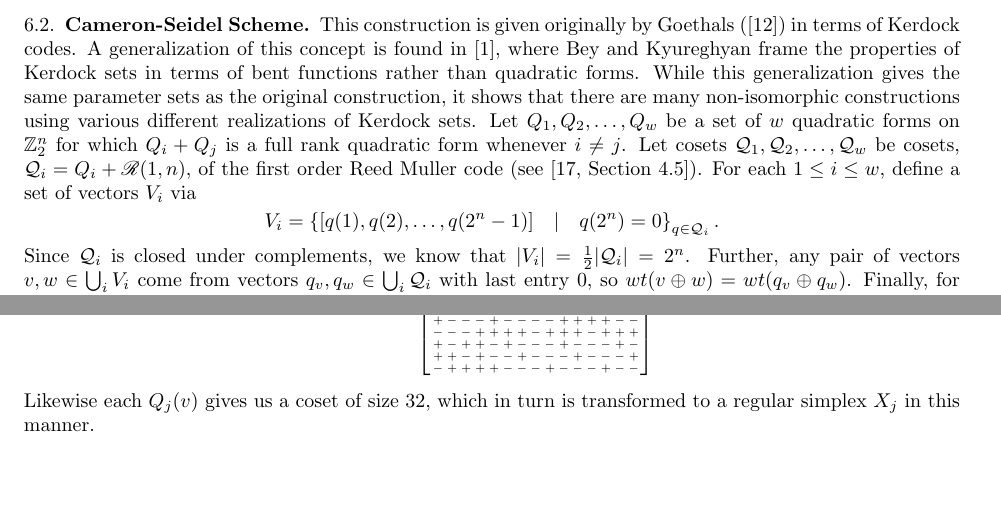
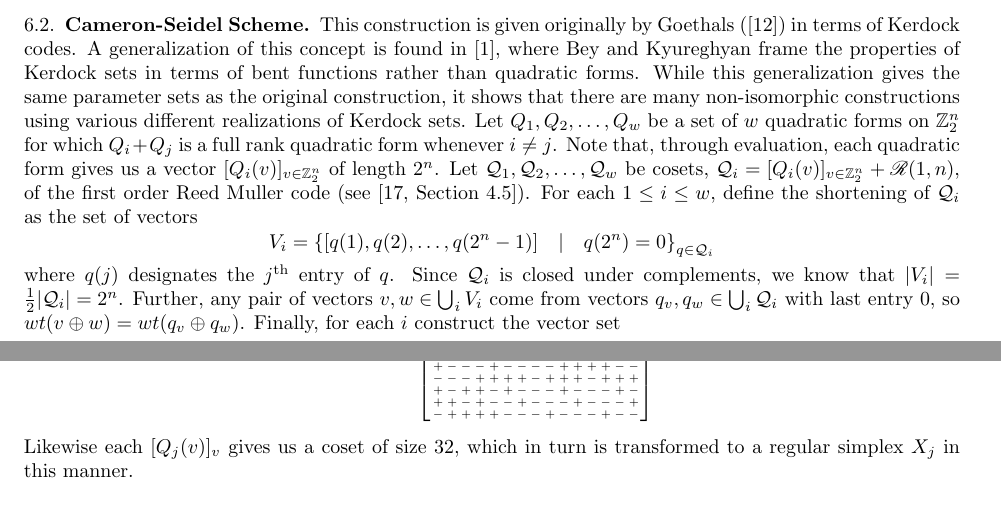
Before and after one commit to Bgkodalen/Research, a LaTeX paper (LSSD/LSSDPaper.tex): two parts of pages 12 and 13 of 25, joined at a grey line, cut so that both start at the same text, the shorter picture padded with empty space. Compiled offline with pdfLaTeX.

Commit message:
changes from a long time ago

```diff
--- a/LSSD/LSSDPaper.tex
+++ b/LSSD/LSSDPaper.tex
@@ -509,9 +509,9 @@ This means that our first idempotent is given by:
 If we scale this appropriately to obtain a Gram matrix of unit vectors, we find that $E_1$ is the Gram matrix of $w$ copies of the same simplex in $\mathbb{R}^v$. This can be seen as well from the fact that $Q_{01} = Q_{11}$ meaning that any simplex vector has inner product 1 with exactly one vector from each of the ``other" simplices, meaning the simplices are just copies of the same simplex. This explains why $w$ is unbounded as we can always copy the same simplex as many times as we would like. This also indicates why this example is not of interest to us as it is not giving $w$ distinct linked simplices.
 \subsection{Cameron-Seidel Scheme}
 \label{kerdock}
-This construction is given originally by Goethals (\cite{GOETHALS197643}) in terms of Kerdock codes. A generalization of this concept is found in \cite{Bey}, where Bey and Kyureghyan frame the properties of Kerdock sets in terms of bent functions rather than quadratic forms. While this generalization gives the same parameter sets as the original construction, it shows that there are many non-isomorphic constructions using various different realizations of Kerdock sets. Let $Q_1,Q_2,\dots,Q_w$ be a set of $w$ quadratic forms on $\mathbb{Z}_2^n$ for which $Q_i+Q_j$ is a full rank quadratic form whenever $i\neq j$. Let cosets $\mathcal{Q}_1,\mathcal{Q}_2,\dots,\mathcal{Q}_w$ be cosets, $\mathcal{Q}_i = Q_i+\mathscr{R}(1,n)$, of the first order Reed Muller code (see \cite[Section 4.5]{vanLint}). For each $1\leq i\leq w$, define a set of vectors $V_i$ via
-\[V_i = \left\{[q(1),q(2),\dots,q(2^n-1)]\quad\vert\quad q(2^n) = 0\right\}_{q\in\mathcal{Q}_i}.\]
-Since $\mathcal{Q}_i$ is closed under complements, we know that $\vert V_i\vert = \frac{1}{2}\vert\mathcal{Q}_i\vert = 2^{n}$. Further, any pair of vectors $v,w\in\bigcup_iV_i$ come from vectors $q_v,q_w\in\bigcup_i\mathcal{Q}_i$ with last entry $0$, so $wt(v\oplus w) = wt(q_v\oplus q_w)$. Finally, for each $i$ construct the vector set
+This construction is given originally by Goethals (\cite{GOETHALS197643}) in terms of Kerdock codes. A generalization of this concept is found in \cite{Bey}, where Bey and Kyureghyan frame the properties of Kerdock sets in terms of bent functions rather than quadratic forms. While this generalization gives the same parameter sets as the original construction, it shows that there are many non-isomorphic constructions using various different realizations of Kerdock sets. Let $Q_1,Q_2,\dots,Q_w$ be a set of $w$ quadratic forms on $\mathbb{Z}_2^n$ for which $Q_i+Q_j$ is a full rank quadratic form whenever $i\neq j$. Note that, through evaluation, each quadratic form gives us a vector $[Q_i(v)]_{v\in\mathbb{Z}^n_2}$ of length $2^n$. Let $\mathcal{Q}_1,\mathcal{Q}_2,\dots,\mathcal{Q}_w$ be cosets, $\mathcal{Q}_i = [Q_i(v)]_{v\in\mathbb{Z}_2^n}+\mathscr{R}(1,n)$, of the first order Reed Muller code (see \cite[Section 4.5]{vanLint}). For each $1\leq i\leq w$, define the shortening of $\mathcal{Q}_i$ as the set of vectors
+\[V_i = \left\{[q(1),q(2),\dots,q(2^n-1)]\quad\vert\quad q(2^n) = 0\right\}_{q\in\mathcal{Q}_i}\]
+where $q(j)$ designates the $j^\text{th}$ entry of $q$. Since $\mathcal{Q}_i$ is closed under complements, we know that $\vert V_i\vert = \frac{1}{2}\vert\mathcal{Q}_i\vert = 2^{n}$. Further, any pair of vectors $v,w\in\bigcup_iV_i$ come from vectors $q_v,q_w\in\bigcup_i\mathcal{Q}_i$ with last entry $0$, so $wt(v\oplus w) = wt(q_v\oplus q_w)$. Finally, for each $i$ construct the vector set
 \[X_i = \left\{\frac{1}{\sqrt{2^n-1}}\left(2v-\mathbbm{1}\right)\vert v\in V_i\right\}.\]
 We claim $\left\{X_i\right\}_{i=1..w}$ is a set of linked simplices. To verify this, fix $1\leq i<j\leq w$ and let $x_i,y_i\in X_i$ and $z_j\in X_j$ with corresponding coset vectors $q_x,q_y,$ and $q_z$ respectively. Then,
 \[\begin{aligned}
@@ -640,7 +640,7 @@ X_2 = \frac{1}{\sqrt{15}}\setlength{\arraycolsep}{.8pt}\scalefont{.4}{\left[\beg
 - & + & + & + & + & - & - & - & + & - & - & - & + & - & - \\
 \end{array}\right]}.
 \end{aligned}\]
-Likewise each $Q_j(v)$ gives us a coset of size 32, which in turn is transformed to a regular simplex $X_j$ in this manner.
+Likewise each $[Q_j(v)]_v$ gives us a coset of size 32, which in turn is transformed to a regular simplex $X_j$ in this manner.
 \subsubsection*{Symmetric design parameters}
 The parameters of this scheme will be $v = 2^{2r}$, $k = 2^{r-1}\left(2^{r}+1\right)$, $\lambda = 2^{r-1}\left(2^{r-1}+1\right)$, $s = 2^{r-1}$, $\nu = 2^{r-2}\left(2^r+1\right)$,  and $\mu=2^{r-2}\left(2^r+3\right)$.
 \subsubsection*{Intersection numbers}
```
Also changed, not shown: LSSD/LSSDPaper.tex (2 more changed lines), 1 other file.
